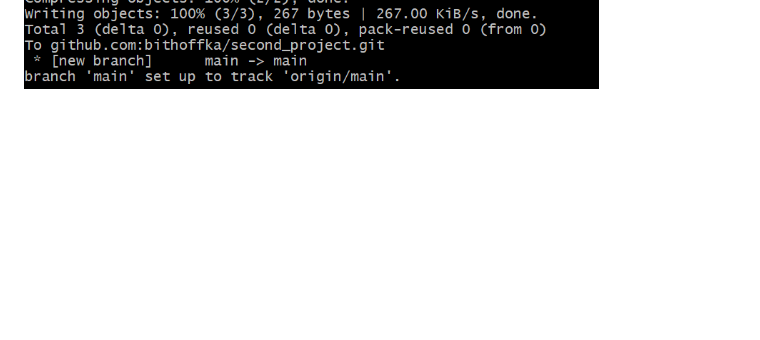
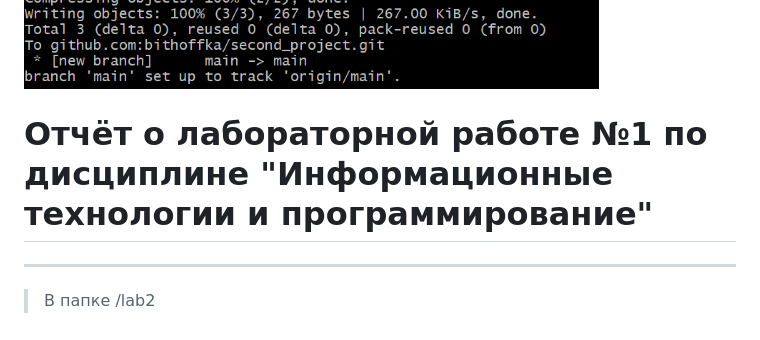
Before and after one commit to bithoffka/inf_technologies_and_programming, a Markdown page: README.md, the part around the change. GitHub-like rendering; blank space fills up the shorter version.

```diff
--- a/README.md
+++ b/README.md
@@ -68,3 +68,7 @@
 > Все команды в терминале:
 
 ![Скриншот терминала](https://github.com/bithoffka/inf_technologies_and_programming/blob/main/lab1/terminal2.png?raw=true)
+
+# Отчёт о лабораторной работе №1 по дисциплине "Информационные технологии и программирование"
+---
+> В папке /lab2
```
